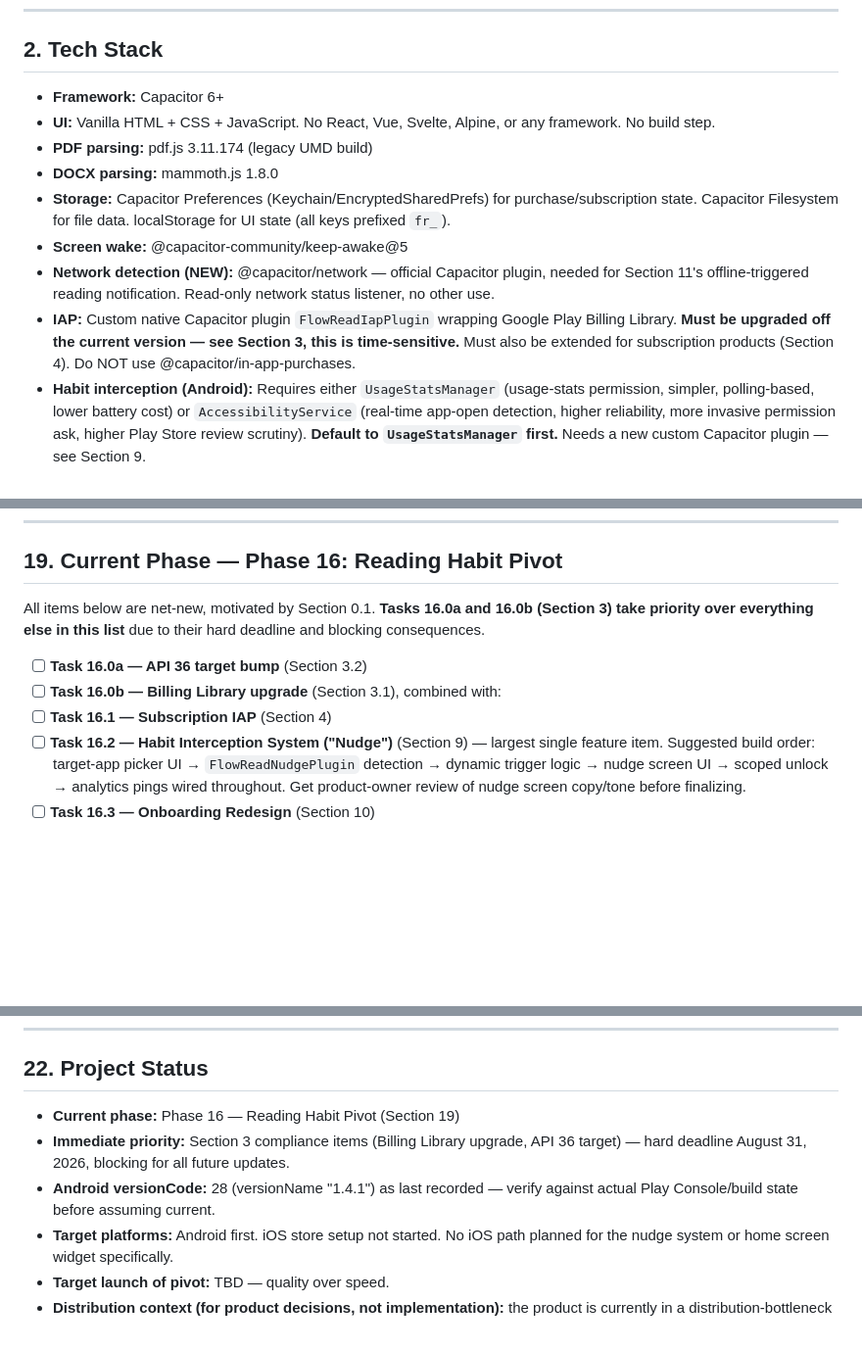
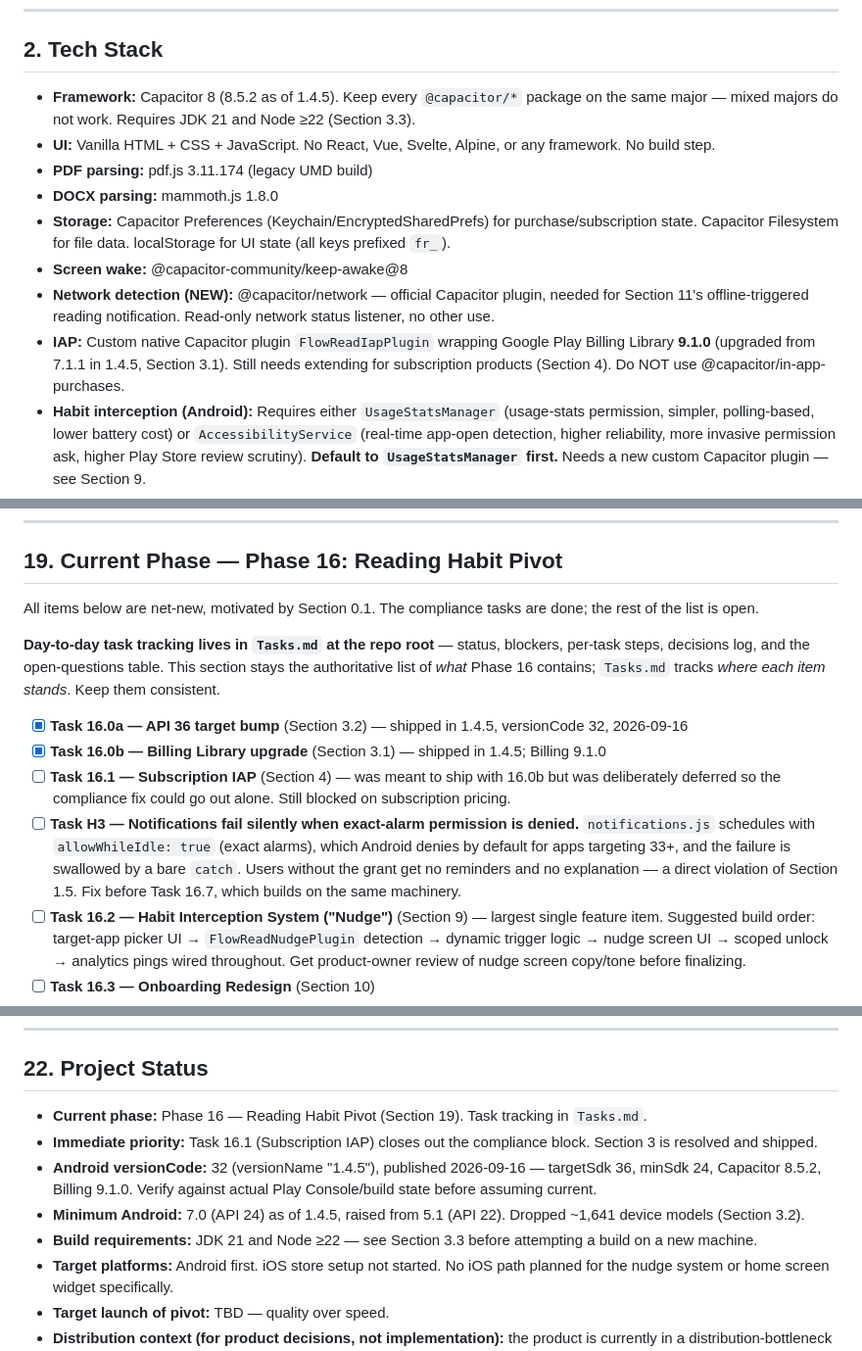
Before and after one commit to lost-coder1/FlowRead, a Markdown page: Claude.md, 3 parts joined by grey strips. Shown at 98% size. Rendered like a GitHub page; blank space fills up the shorter version.

```diff
--- a/Claude.md
+++ b/Claude.md
@@ -54,14 +54,14 @@ Every habit-interception moment must have an immediate, visible, one-tap way to
 
 ## 2. Tech Stack
 
-- **Framework:** Capacitor 6+
+- **Framework:** Capacitor 8 (8.5.2 as of 1.4.5). Keep every `@capacitor/*` package on the same major — mixed majors do not work. Requires JDK 21 and Node ≥22 (Section 3.3).
 - **UI:** Vanilla HTML + CSS + JavaScript. No React, Vue, Svelte, Alpine, or any framework. No build step.
 - **PDF parsing:** pdf.js 3.11.174 (legacy UMD build)
 - **DOCX parsing:** mammoth.js 1.8.0
 - **Storage:** Capacitor Preferences (Keychain/EncryptedSharedPrefs) for purchase/subscription state. Capacitor Filesystem for file data. localStorage for UI state (all keys prefixed `fr_`).
-- **Screen wake:** @capacitor-community/keep-awake@5
+- **Screen wake:** @capacitor-community/keep-awake@8
 - **Network detection (NEW):** @capacitor/network — official Capacitor plugin, needed for Section 11's offline-triggered reading notification. Read-only network status listener, no other use.
-- **IAP:** Custom native Capacitor plugin `FlowReadIapPlugin` wrapping Google Play Billing Library. **Must be upgraded off the current version — see Section 3, this is time-sensitive.** Must also be extended for subscription products (Section 4). Do NOT use @capacitor/in-app-purchases.
+- **IAP:** Custom native Capacitor plugin `FlowReadIapPlugin` wrapping Google Play Billing Library **9.1.0** (upgraded from 7.1.1 in 1.4.5, Section 3.1). Still needs extending for subscription products (Section 4). Do NOT use @capacitor/in-app-purchases.
 - **Habit interception (Android):** Requires either `UsageStatsManager` (usage-stats permission, simpler, polling-based, lower battery cost) or `AccessibilityService` (real-time app-open detection, higher reliability, more invasive permission ask, higher Play Store review scrutiny). **Default to `UsageStatsManager` first.** Needs a new custom Capacitor plugin — see Section 9.
 - **Home screen widget (NEW, Android):** Native `AppWidgetProvider` + `RemoteViews` — see Section 12. Runs outside the WebView/JS process; reads data the JS side writes via a small native bridge whenever reading position changes.
 - **Analytics/attribution:** Anonymous event pings via `fetch()` to a Cloudflare Worker endpoint. No SDK dependency — plain fetch, wrapped in try/catch, silent failure.
@@ -351,11 +363,14 @@ Phases 0–15 are functionally complete and shipped (Android versionCode 24–28
 
 ## 19. Current Phase — Phase 16: Reading Habit Pivot
 
-All items below are net-new, motivated by Section 0.1. **Tasks 16.0a and 16.0b (Section 3) take priority over everything else in this list** due to their hard deadline and blocking consequences.
+All items below are net-new, motivated by Section 0.1. The compliance tasks are done; the rest of the list is open.
 
-- [ ] **Task 16.0a — API 36 target bump** (Section 3.2)
-- [ ] **Task 16.0b — Billing Library upgrade** (Section 3.1), combined with:
-- [ ] **Task 16.1 — Subscription IAP** (Section 4)
+**Day-to-day task tracking lives in `Tasks.md` at the repo root** — status, blockers, per-task steps, decisions log, and the open-questions table. This section stays the authoritative list of *what* Phase 16 contains; `Tasks.md` tracks *where each item stands*. Keep them consistent.
+
+- [x] **Task 16.0a — API 36 target bump** (Section 3.2) — shipped in 1.4.5, versionCode 32, 2026-09-16
+- [x] **Task 16.0b — Billing Library upgrade** (Section 3.1) — shipped in 1.4.5; Billing 9.1.0
+- [ ] **Task 16.1 — Subscription IAP** (Section 4) — was meant to ship with 16.0b but was deliberately deferred so the compliance fix could go out alone. Still blocked on subscription pricing.
+- [ ] **Task H3 — Notifications fail silently when exact-alarm permission is denied.** `notifications.js` schedules with `allowWhileIdle: true` (exact alarms), which Android denies by default for apps targeting 33+, and the failure is swallowed by a bare `catch`. Users without the grant get no reminders and no explanation — a direct violation of Section 1.5. Fix before Task 16.7, which builds on the same machinery.
 - [ ] **Task 16.2 — Habit Interception System ("Nudge")** (Section 9) — largest single feature item. Suggested build order: target-app picker UI → `FlowReadNudgePlugin` detection → dynamic trigger logic → nudge screen UI → scoped unlock → analytics pings wired throughout. Get product-owner review of nudge screen copy/tone before finalizing.
 - [ ] **Task 16.3 — Onboarding Redesign** (Section 10)
 - [ ] **Task 16.4 — Monthly Curated Book Drops** (Section 4, Section 13 pipeline) — rotation/update mechanism (bundled vs. remote-fetched catalog) needs product-owner input.
@@ -401,9 +416,11 @@ Before any new dependency. Before changing palette or typography. Before adding
 
 ## 22. Project Status
 
-- **Current phase:** Phase 16 — Reading Habit Pivot (Section 19)
-- **Immediate priority:** Section 3 compliance items (Billing Library upgrade, API 36 target) — hard deadline August 31, 2026, blocking for all future updates.
-- **Android versionCode:** 28 (versionName "1.4.1") as last recorded — verify against actual Play Console/build state before assuming current.
+- **Current phase:** Phase 16 — Reading Habit Pivot (Section 19). Task tracking in `Tasks.md`.
+- **Immediate priority:** Task 16.1 (Subscription IAP) closes out the compliance block. Section 3 is resolved and shipped.
+- **Android versionCode:** 32 (versionName "1.4.5"), published 2026-09-16 — targetSdk 36, minSdk 24, Capacitor 8.5.2, Billing 9.1.0. Verify against actual Play Console/build state before assuming current.
+- **Minimum Android:** 7.0 (API 24) as of 1.4.5, raised from 5.1 (API 22). Dropped ~1,641 device models (Section 3.2).
+- **Build requirements:** JDK 21 and Node ≥22 — see Section 3.3 before attempting a build on a new machine.
 - **Target platforms:** Android first. iOS store setup not started. No iOS path planned for the nudge system or home screen widget specifically.
 - **Target launch of pivot:** TBD — quality over speed.
 - **Distribution context (for product decisions, not implementation):** the product is currently in a distribution-bottleneck stage, not a retention or monetization-bottleneck stage — this is why the share-stats feature (Section 15) is prioritized partly for distribution value, and why Phase 16 favors mechanics with plausible organic/viral reach alongside pure retention plays.
```
Also changed, not shown: other parts of Claude.md (+36 -24 lines), Tasks.md (+36 -34 lines).
